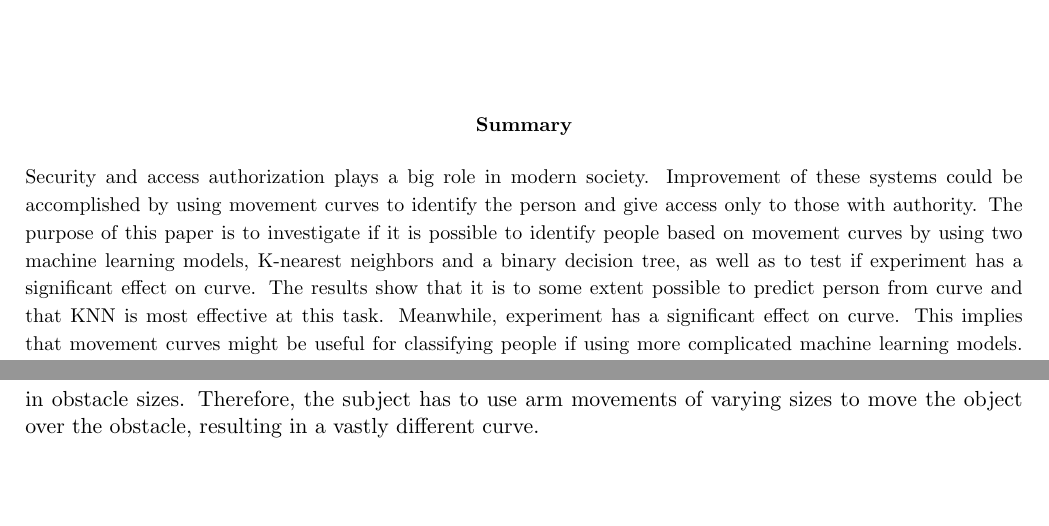
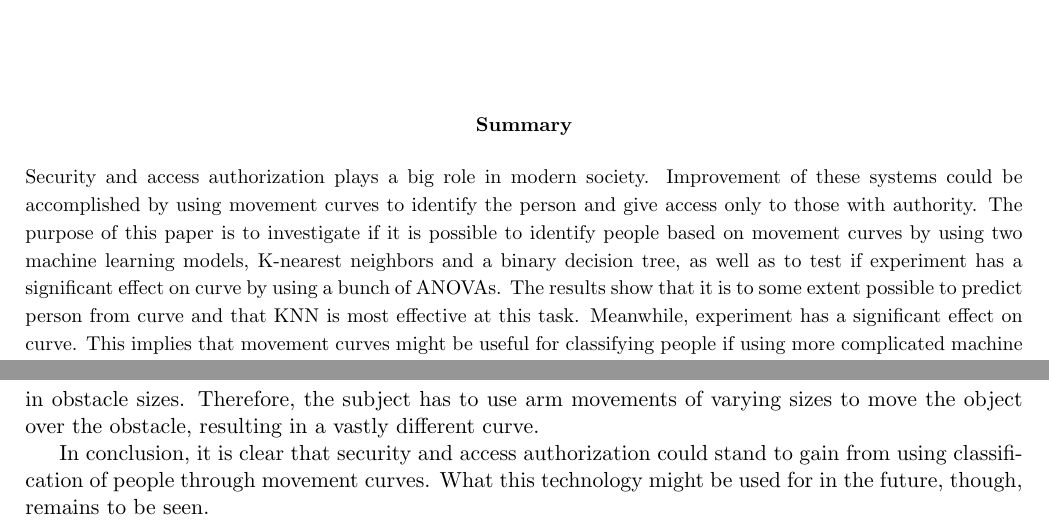
Before and after one commit to oskarwiese/project02445, a LaTeX document (reports/report1.tex): two parts of pages 1 and 10 of 11, joined at a grey line, cut so that both start at the same text, the shorter picture padded with empty space. Compiled offline with pdfLaTeX.

Commit message:
den røde tråd

```diff
--- a/reports/report1.tex
+++ b/reports/report1.tex
@@ -25,7 +25,7 @@
 %What has been done
 %What has been found
 %Implications of the research
-\justify{\footnotesize  Security and access authorization plays a big role in modern society. Improvement of these systems could be accomplished by using movement curves to identify the person and give access only to those with authority. The purpose of this paper is to investigate if it is possible to identify people based on movement curves by using two machine learning models, K-nearest neighbors and a binary decision tree, as well as to test if experiment has a significant effect on curve. The results show that it is to some extent possible to predict person from curve and that KNN is most effective at this task. Meanwhile, experiment has a significant effect on curve. This implies that movement curves might be useful for classifying people if using more complicated machine learning models. Meanwhile, performing different actions lead to different curves, which has positive implications for the possibility of movement-based surveillance.}}
+\justify{\footnotesize  Security and access authorization plays a big role in modern society. Improvement of these systems could be accomplished by using movement curves to identify the person and give access only to those with authority. The purpose of this paper is to investigate if it is possible to identify people based on movement curves by using two machine learning models, K-nearest neighbors and a binary decision tree, as well as to test if experiment has a significant effect on curve by using a bunch of ANOVAs. The results show that it is to some extent possible to predict person from curve and that KNN is most effective at this task. Meanwhile, experiment has a significant effect on curve. This implies that movement curves might be useful for classifying people if using more complicated machine learning models. Meanwhile, performing different actions lead to different curves, which has positive implications for the possibility of movement-based surveillance.}}
 
 \pagestyle{plain}
 \fancyhf{}
@@ -251,6 +251,8 @@ For the test of whether experiment has a significant effect on the resulting cur
 In this paper, two important questions have been investigated. The first question is whether it is possible to use a 3-nearest neighbor and binary decision tree machine learning model to classify the person performing an experiment based on the a given movement curve, and which model is best at performing this classification. Based on the accuracies of the KNN and decision tree models in comparison to baseline, it is pretty safe to say that it is possible to use a machine learning model to predict the person based on the movement curve. Especially more complex machine learning models could be very successful for this prediction task, but actually implementing these more complicated models has been left for future work. For comparing the two models to each other, McNemar's test has been used, which showed that there is a significant difference in the accuracies of the two models and that both models are significantly different from the baseline. As such, if one of the two models produced in this paper should be used to classify the person, the KNN model is recommended.
 
 The second question was if the performed experiment had a significant effect on the resulting movement curve. To investigate this problem, 300 ANOVA have been performed, and it was evident that there is a big significance of person and experiment on the resulting curve. For future papers, it could be interesting to use other test statistics to reinforce this result. From the result of the ANOVAs, it is clear that experiment has an effect on how the curve turns out, which can be thought of as logical, since the experiments vary in obstacle sizes. Therefore, the subject has to use arm movements of varying sizes to move the object over the obstacle, resulting in a vastly different curve.
+
+In conclusion, it is clear that security and access authorization could stand to gain from using classification of people through movement curves. What this technology might be used for in the future, though, remains to be seen.
 \newpage
 \section{Appendix}
 Link to GitHub to see code:
```
Also changed, not shown: reports/report2.tex (+1 -0 lines).
